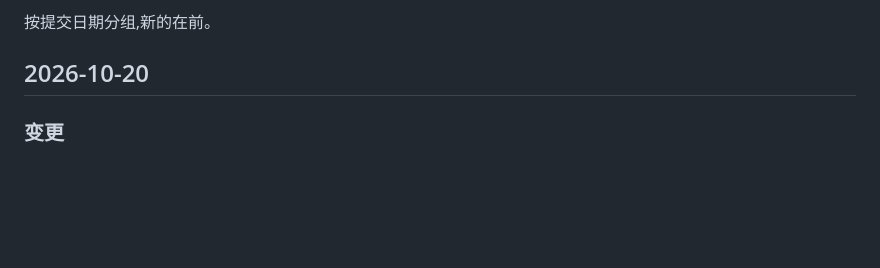
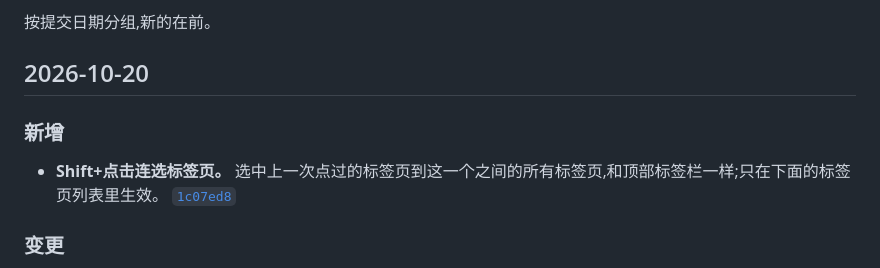
Before and after one commit to winzipsdo/sidearc, a Markdown page: CHANGELOG.md, the part around the change. Rendered like a GitHub page; blank space fills up the shorter version.

Commit message:
CHANGELOG: note Shift+click range selection
Co-Authored-By: Claude Opus 5.5 <noreply@anthropic.com>

```diff
--- a/CHANGELOG.md
+++ b/CHANGELOG.md
@@ -5,6 +5,10 @@
 按提交日期分组,新的在前。
 
 ## 2026-10-20
+
+### 新增
+
+- **Shift+点击连选标签页。** 选中上一次点过的标签页到这一个之间的所有标签页,和顶部标签栏一样;只在下面的标签页列表里生效。 [`1c07ed8`](https://github.com/winzipsdo/sidearc/commit/1c07ed8)
 
 ### 变更
 
```
